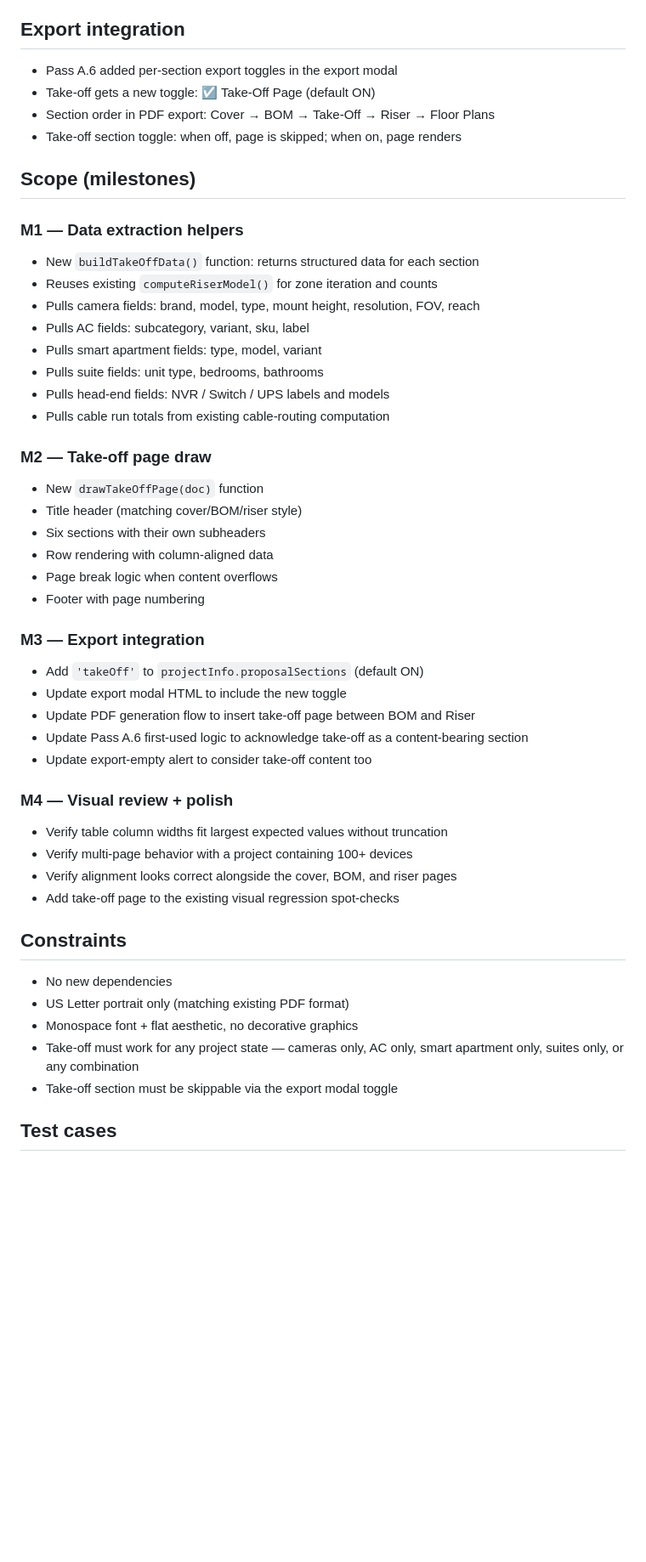
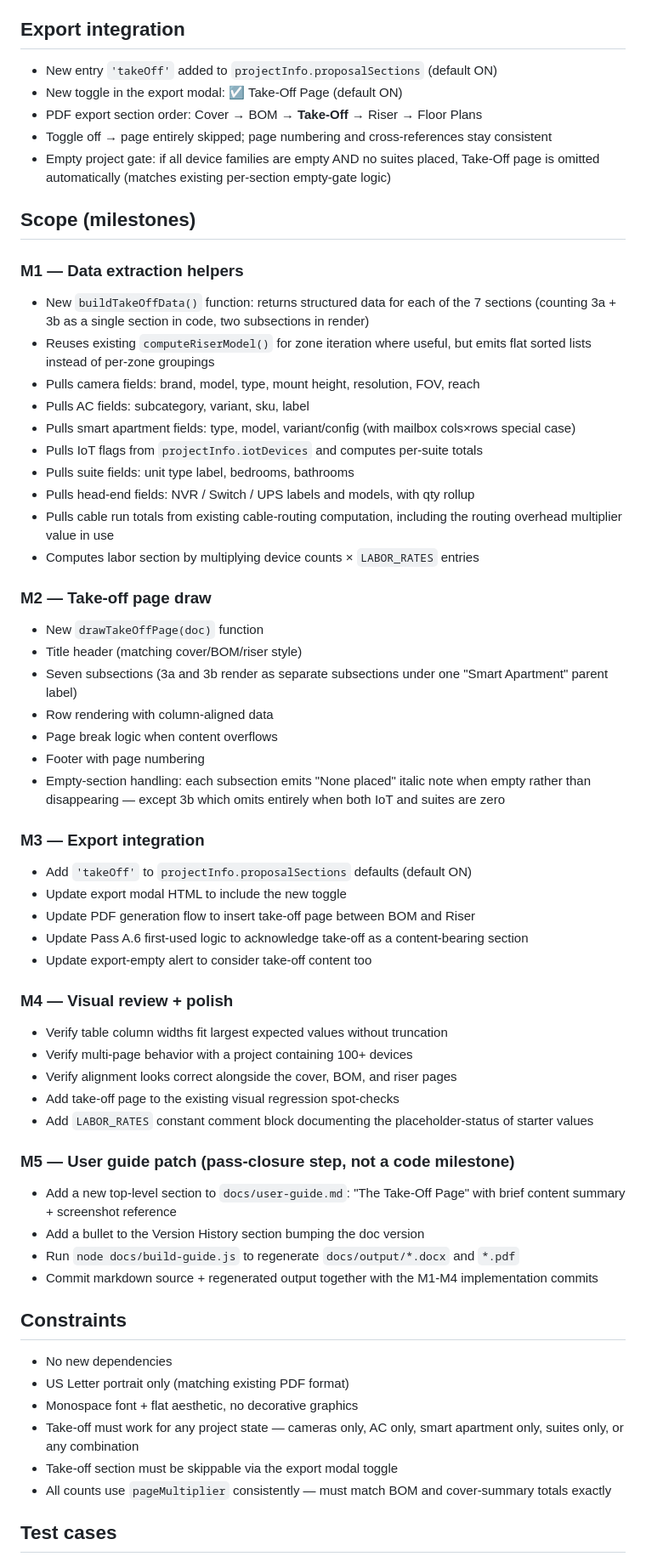
Before and after one commit to larsjohnston/surveillance-markup, a Markdown page: PASS_TAKE_OFF_PAGE_BRIEF.md, the part around one of its changes. Shown at 85% size. Drawn GitHub-style; blank space fills up the shorter version.

Commit message:
Refresh Take-Off brief post-Pass-N+1: split smart apartment section, IoT subsection, labor rates constant, doc-update milestone
Co-Authored-By: Claude Opus 4.7 (1M context) <noreply@anthropic.com>

```diff
--- a/PASS_TAKE_OFF_PAGE_BRIEF.md
+++ b/PASS_TAKE_OFF_PAGE_BRIEF.md
@@ -56,36 +118,40 @@ A single tabular page (or multi-page if quantities are large) with these rows, g
 
 ## Export integration
 
-- Pass A.6 added per-section export toggles in the export modal
-- Take-off gets a new toggle: ☑ Take-Off Page (default ON)
-- Section order in PDF export: Cover → BOM → Take-Off → Riser → Floor Plans
-- Take-off section toggle: when off, page is skipped; when on, page renders
+- New entry `'takeOff'` added to `projectInfo.proposalSections` (default ON)
+- New toggle in the export modal: ☑ Take-Off Page (default ON)
+- PDF export section order: Cover → BOM → **Take-Off** → Riser → Floor Plans
+- Toggle off → page entirely skipped; page numbering and cross-references stay consistent
+- Empty project gate: if all device families are empty AND no suites placed, Take-Off page is omitted automatically (matches existing per-section empty-gate logic)
 
 ## Scope (milestones)
 
 ### M1 — Data extraction helpers
 
-- New `buildTakeOffData()` function: returns structured data for each section
-- Reuses existing `computeRiserModel()` for zone iteration and counts
+- New `buildTakeOffData()` function: returns structured data for each of the 7 sections (counting 3a + 3b as a single section in code, two subsections in render)
+- Reuses existing `computeRiserModel()` for zone iteration where useful, but emits flat sorted lists instead of per-zone groupings
 - Pulls camera fields: brand, model, type, mount height, resolution, FOV, reach
 - Pulls AC fields: subcategory, variant, sku, label
-- Pulls smart apartment fields: type, model, variant
-- Pulls suite fields: unit type, bedrooms, bathrooms
-- Pulls head-end fields: NVR / Switch / UPS labels and models
-- Pulls cable run totals from existing cable-routing computation
+- Pulls smart apartment fields: type, model, variant/config (with mailbox cols×rows special case)
+- Pulls IoT flags from `projectInfo.iotDevices` and computes per-suite totals
+- Pulls suite fields: unit type label, bedrooms, bathrooms
+- Pulls head-end fields: NVR / Switch / UPS labels and models, with qty rollup
+- Pulls cable run totals from existing cable-routing computation, including the routing overhead multiplier value in use
+- Computes labor section by multiplying device counts × `LABOR_RATES` entries
 
 ### M2 — Take-off page draw
 
 - New `drawTakeOffPage(doc)` function
 - Title header (matching cover/BOM/riser style)
-- Six sections with their own subheaders
+- Seven subsections (3a and 3b render as separate subsections under one "Smart Apartment" parent label)
 - Row rendering with column-aligned data
 - Page break logic when content overflows
 - Footer with page numbering
+- Empty-section handling: each subsection emits "None placed" italic note when empty rather than disappearing — except 3b which omits entirely when both IoT and suites are zero
 
 ### M3 — Export integration
 
-- Add `'takeOff'` to `projectInfo.proposalSections` (default ON)
+- Add `'takeOff'` to `projectInfo.proposalSections` defaults (default ON)
 - Update export modal HTML to include the new toggle
 - Update PDF generation flow to insert take-off page between BOM and Riser
 - Update Pass A.6 first-used logic to acknowledge take-off as a content-bearing section
@@ -97,6 +163,14 @@ A single tabular page (or multi-page if quantities are large) with these rows, g
 - Verify multi-page behavior with a project containing 100+ devices
 - Verify alignment looks correct alongside the cover, BOM, and riser pages
 - Add take-off page to the existing visual regression spot-checks
+- Add `LABOR_RATES` constant comment block documenting the placeholder-status of starter values
+
+### M5 — User guide patch (pass-closure step, not a code milestone)
+
+- Add a new top-level section to `docs/user-guide.md`: "The Take-Off Page" with brief content summary + screenshot reference
+- Add a bullet to the Version History section bumping the doc version
+- Run `node docs/build-guide.js` to regenerate `docs/output/*.docx` and `*.pdf`
+- Commit markdown source + regenerated output together with the M1-M4 implementation commits
 
 ## Constraints
 
@@ -105,6 +179,7 @@ A single tabular page (or multi-page if quantities are large) with these rows, g
 - Monospace font + flat aesthetic, no decorative graphics
 - Take-off must work for any project state — cameras only, AC only, smart apartment only, suites only, or any combination
 - Take-off section must be skippable via the export modal toggle
+- All counts use `pageMultiplier` consistently — must match BOM and cover-summary totals exactly
 
 ## Test cases
 
```
Also changed, not shown: other parts of PASS_TAKE_OFF_PAGE_BRIEF.md (+83 -16 lines).
